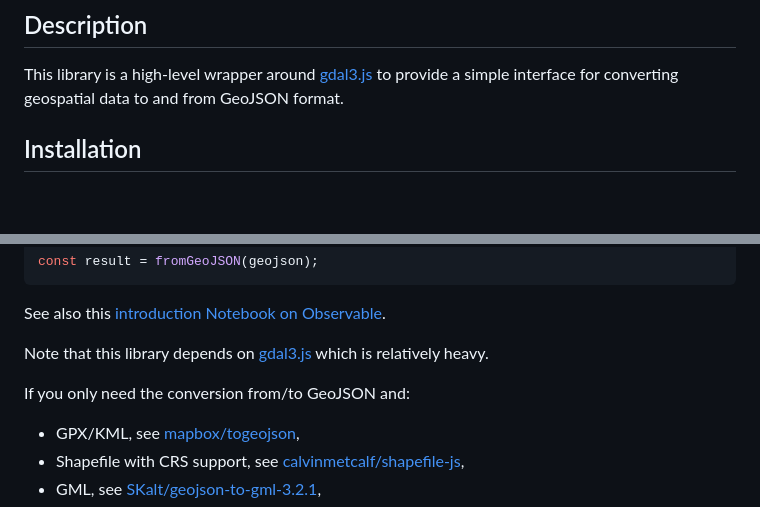
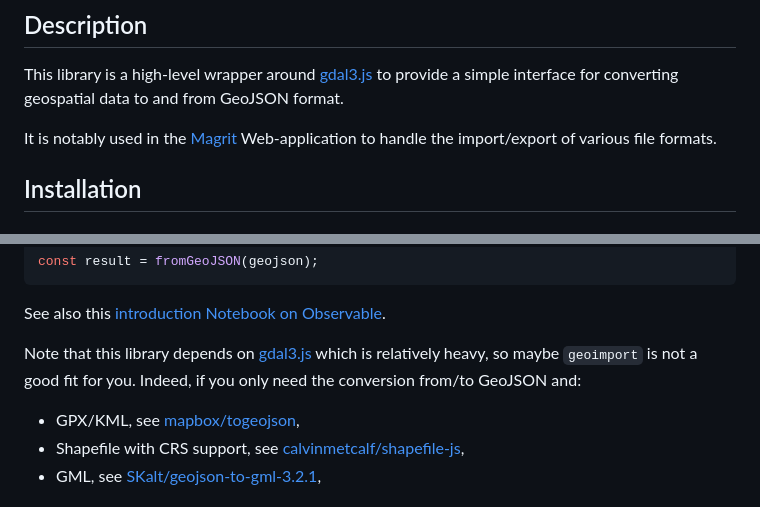
Before and after one commit to riatelab/geoimport, a Markdown page: README.md, 2 parts joined by grey strips. Rendered like a GitHub page; blank space fills up the shorter version.

Commit message:
chore: update README

```diff
--- a/README.md
+++ b/README.md
@@ -6,6 +6,9 @@ Easily convert your geospatial data to/from GeoJSON for Web-based applications.
 
 This library is a high-level wrapper around [gdal3.js](https://github.com/bugra9/gdal3.js) to provide a simple
 interface for converting geospatial data to and from GeoJSON format.
+
+It is notably used in the [Magrit](https://github.com/riatelab/magrit) Web-application to handle
+the import/export of various file formats.
 
 ## Installation
 
@@ -66,9 +69,8 @@ const result = fromGeoJSON(geojson);
 
 See also this [introduction Notebook on Observable](https://observablehq.com/@mthh/hello-geoimport).
 
-Note that this library depends on [gdal3.js]() which is relatively heavy.
-
-If you only need the conversion from/to GeoJSON and:
+Note that this library depends on [gdal3.js](https://github.com/bugra9/gdal3.js) which is relatively heavy,
+so maybe `geoimport` is not a good fit for you. Indeed, if you only need the conversion from/to GeoJSON and:
 
 - GPX/KML, see [mapbox/togeojson](https://github.com/mapbox/togeojson),
 - Shapefile with CRS support, see [calvinmetcalf/shapefile-js](https://github.com/calvinmetcalf/shapefile-js),
```
